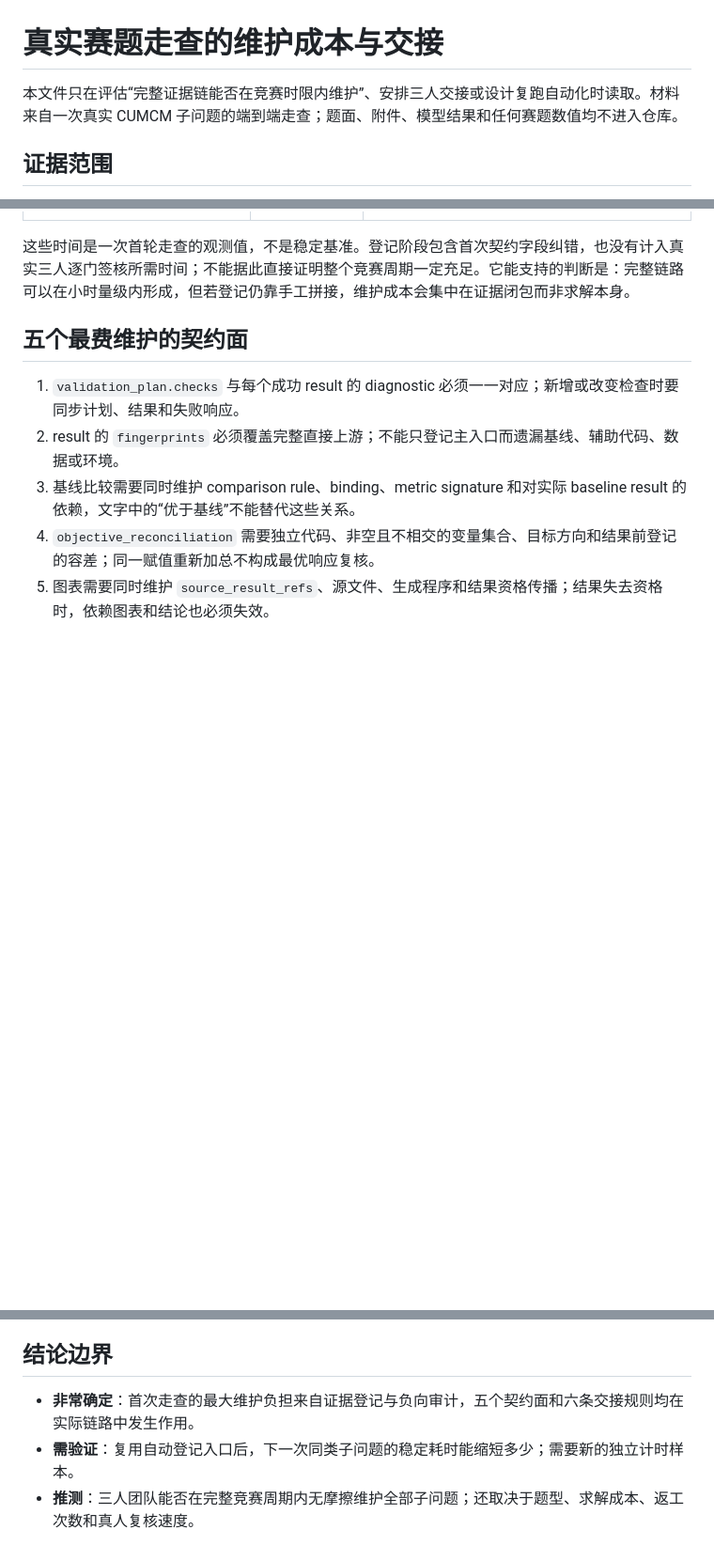
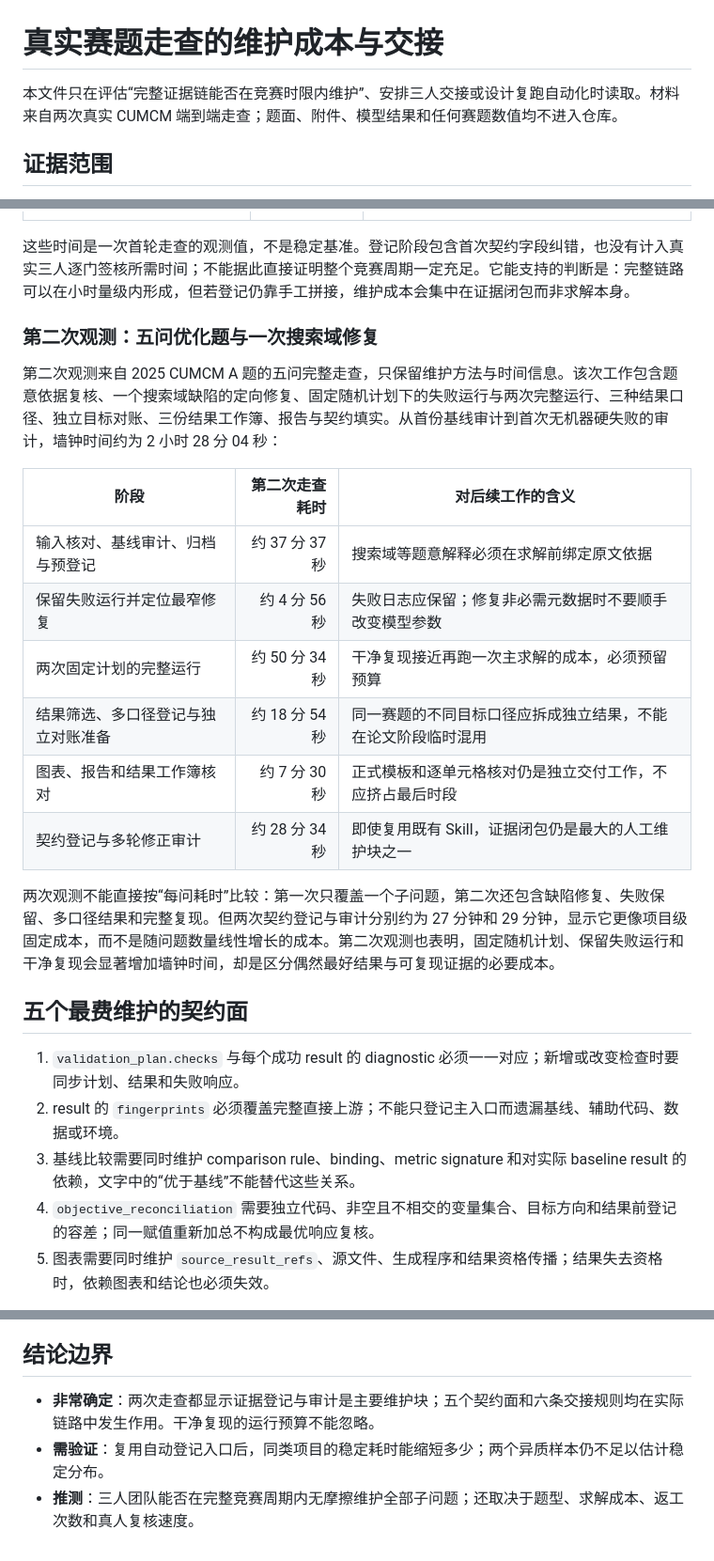
Before and after one commit to zhu30969-wq/gittt, a Markdown page: cumcm-modeling/references/field-run-maintainability.md, 3 parts joined by grey strips. Shown at 94% size. Drawn GitHub-style; blank space fills up the shorter version.

Commit message:
docs: add second field-run maintenance observation

```diff
--- a/cumcm-modeling/references/field-run-maintainability.md
+++ b/cumcm-modeling/references/field-run-maintainability.md
@@ -1,6 +1,6 @@
 # 真实赛题走查的维护成本与交接
 
-本文件只在评估“完整证据链能否在竞赛时限内维护”、安排三人交接或设计复跑自动化时读取。材料来自一次真实 CUMCM 子问题的端到端走查；题面、附件、模型结果和任何赛题数值均不进入仓库。
+本文件只在评估“完整证据链能否在竞赛时限内维护”、安排三人交接或设计复跑自动化时读取。材料来自两次真实 CUMCM 端到端走查；题面、附件、模型结果和任何赛题数值均不进入仓库。
 
 ## 证据范围
 
@@ -17,6 +17,21 @@
 | 恢复干净结果并重新审计 | 约 5 分钟 | 正反夹具共用同一登记入口可显著缩短恢复时间 |
 
 这些时间是一次首轮走查的观测值，不是稳定基准。登记阶段包含首次契约字段纠错，也没有计入真实三人逐门签核所需时间；不能据此直接证明整个竞赛周期一定充足。它能支持的判断是：完整链路可以在小时量级内形成，但若登记仍靠手工拼接，维护成本会集中在证据闭包而非求解本身。
+
+### 第二次观测：五问优化题与一次搜索域修复
+
+第二次观测来自 2025 CUMCM A 题的五问完整走查，只保留维护方法与时间信息。该次工作包含题意依据复核、一个搜索域缺陷的定向修复、固定随机计划下的失败运行与两次完整运行、三种结果口径、独立目标对账、三份结果工作簿、报告与契约填实。从首份基线审计到首次无机器硬失败的审计，墙钟时间约为 2 小时 28 分 04 秒：
+
+| 阶段 | 第二次走查耗时 | 对后续工作的含义 |
+|---|---:|---|
+| 输入核对、基线审计、归档与预登记 | 约 37 分 37 秒 | 搜索域等题意解释必须在求解前绑定原文依据 |
+| 保留失败运行并定位最窄修复 | 约 4 分 56 秒 | 失败日志应保留；修复非必需元数据时不要顺手改变模型参数 |
+| 两次固定计划的完整运行 | 约 50 分 34 秒 | 干净复现接近再跑一次主求解的成本，必须预留预算 |
+| 结果筛选、多口径登记与独立对账准备 | 约 18 分 54 秒 | 同一赛题的不同目标口径应拆成独立结果，不能在论文阶段临时混用 |
+| 图表、报告和结果工作簿核对 | 约 7 分 30 秒 | 正式模板和逐单元格核对仍是独立交付工作，不应挤占最后时段 |
+| 契约登记与多轮修正审计 | 约 28 分 34 秒 | 即使复用既有 Skill，证据闭包仍是最大的人工维护块之一 |
+
+两次观测不能直接按“每问耗时”比较：第一次只覆盖一个子问题，第二次还包含缺陷修复、失败保留、多口径结果和完整复现。但两次契约登记与审计分别约为 27 分钟和 29 分钟，显示它更像项目级固定成本，而不是随问题数量线性增长的成本。第二次观测也表明，固定随机计划、保留失败运行和干净复现会显著增加墙钟时间，却是区分偶然最好结果与可复现证据的必要成本。
 
 ## 五个最费维护的契约面
 
@@ -49,6 +64,6 @@
 
 ## 结论边界
 
-- **非常确定**：首次走查的最大维护负担来自证据登记与负向审计，五个契约面和六条交接规则均在实际链路中发生作用。
-- **需验证**：复用自动登记入口后，下一次同类子问题的稳定耗时能缩短多少；需要新的独立计时样本。
+- **非常确定**：两次走查都显示证据登记与审计是主要维护块；五个契约面和六条交接规则均在实际链路中发生作用。干净复现的运行预算不能忽略。
+- **需验证**：复用自动登记入口后，同类项目的稳定耗时能缩短多少；两个异质样本仍不足以估计稳定分布。
 - **推测**：三人团队能否在完整竞赛周期内无摩擦维护全部子问题；还取决于题型、求解成本、返工次数和真人复核速度。
```
